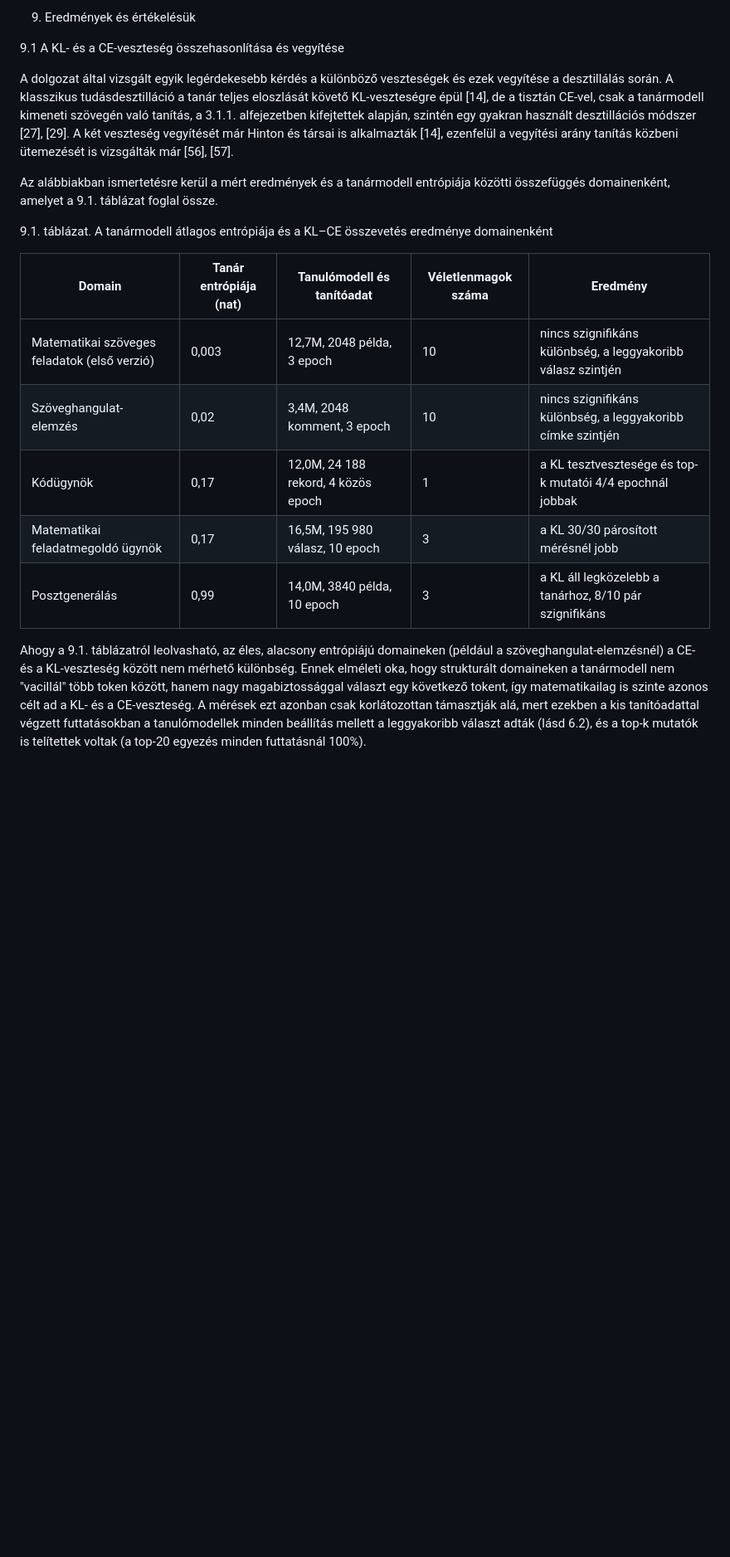
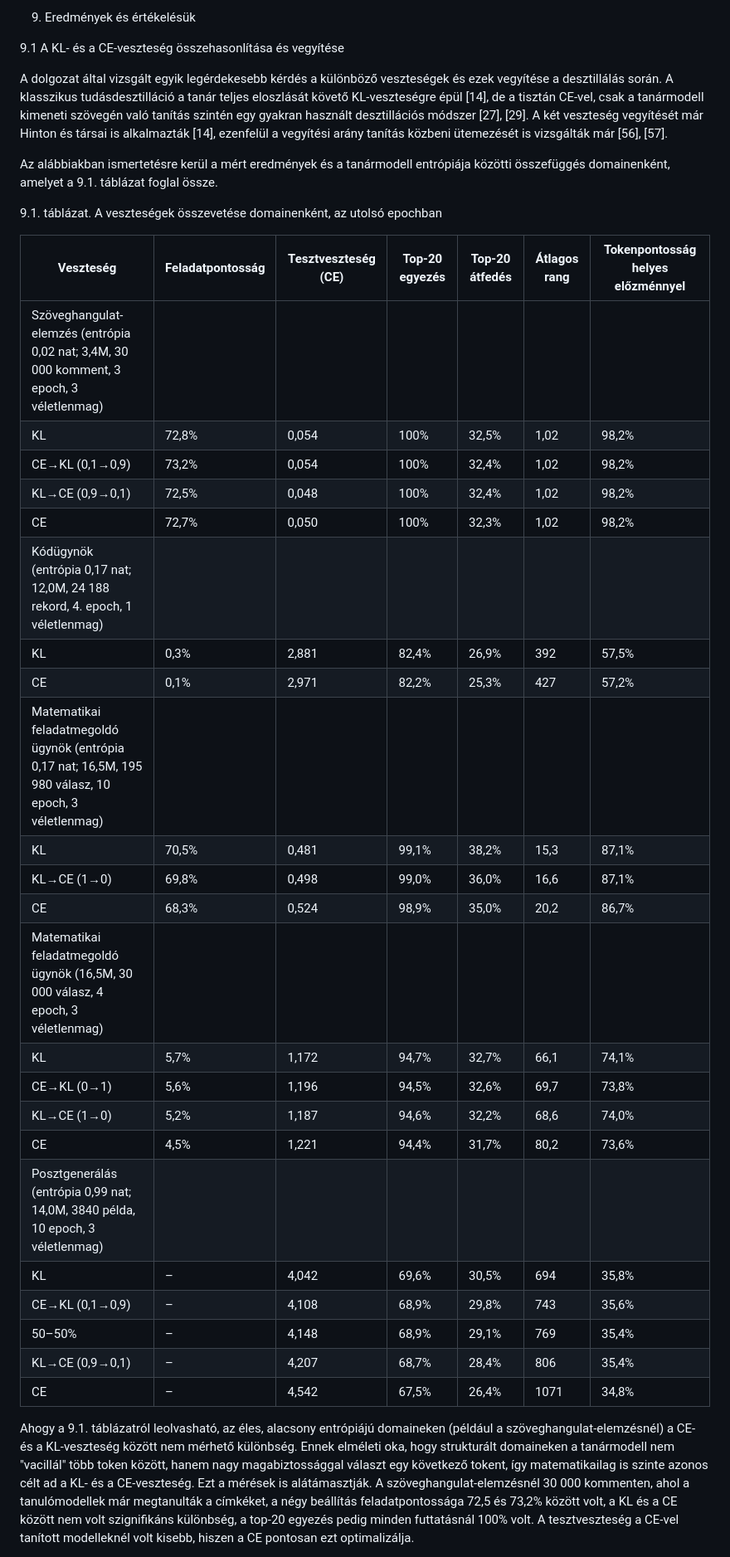
Before and after one commit to lorsmunka/preference_destillation, a Markdown page: thesis_work/new_thesis/thesis.md, the part around one of its changes. Shown at 83% size. Drawn GitHub-style; blank space fills up the shorter version.

```diff
--- a/thesis_work/new_thesis/thesis.md
+++ b/thesis_work/new_thesis/thesis.md
@@ -553,19 +553,37 @@ Az ügynököknél a tanulómodellt a modellhámmal együtt kellett kipróbálni
 
 9.1 A KL- és a CE-veszteség összehasonlítása és vegyítése
 
-A dolgozat által vizsgált egyik legérdekesebb kérdés a különböző veszteségek és ezek vegyítése a desztillálás során. A klasszikus tudásdesztilláció a tanár teljes eloszlását követő KL-veszteségre épül [14], de a tisztán CE-vel, csak a tanármodell kimeneti szövegén való tanítás, a 3.1.1. alfejezetben kifejtettek alapján, szintén egy gyakran használt desztillációs módszer [27], [29]. A két veszteség vegyítését már Hinton és társai is alkalmazták [14], ezenfelül a vegyítési arány tanítás közbeni ütemezését is vizsgálták már [56], [57].
+A dolgozat által vizsgált egyik legérdekesebb kérdés a különböző veszteségek és ezek vegyítése a desztillálás során. A klasszikus tudásdesztilláció a tanár teljes eloszlását követő KL-veszteségre épül [14], de a tisztán CE-vel, csak a tanármodell kimeneti szövegén való tanítás szintén egy gyakran használt desztillációs módszer [27], [29]. A két veszteség vegyítését már Hinton és társai is alkalmazták [14], ezenfelül a vegyítési arány tanítás közbeni ütemezését is vizsgálták már [56], [57].
 
 Az alábbiakban ismertetésre kerül a mért eredmények és a tanármodell entrópiája közötti összefüggés domainenként, amelyet a 9.1. táblázat foglal össze.
 
-9.1. táblázat. A tanármodell átlagos entrópiája és a KL–CE összevetés eredménye domainenként
+9.1. táblázat. A veszteségek összevetése domainenként, az utolsó epochban
 
-| Domain                                       | Tanár entrópiája (nat) | Tanulómodell és tanítóadat          | Véletlenmagok száma | Eredmény                                                     |
-| -------------------------------------------- | ---------------------- | ----------------------------------- | ------------------- | ------------------------------------------------------------ |
-| Matematikai szöveges feladatok (első verzió) | 0,003                  | 12,7M, 2048 példa, 3 epoch          | 10                  | nincs szignifikáns különbség, a leggyakoribb válasz szintjén |
-| Szöveghangulat-elemzés                       | 0,02                   | 3,4M, 2048 komment, 3 epoch         | 10                  | nincs szignifikáns különbség, a leggyakoribb címke szintjén  |
-| Kódügynök                                    | 0,17                   | 12,0M, 24 188 rekord, 4 közös epoch | 1                   | a KL tesztvesztesége és top-k mutatói 4/4 epochnál jobbak    |
-| Matematikai feladatmegoldó ügynök            | 0,17                   | 16,5M, 195 980 válasz, 10 epoch     | 3                   | a KL 30/30 párosított mérésnél jobb                          |
-| Posztgenerálás                               | 0,99                   | 14,0M, 3840 példa, 10 epoch         | 3                   | a KL áll legközelebb a tanárhoz, 8/10 pár szignifikáns       |
+| Veszteség                                                                                             | Feladatpontosság | Tesztveszteség (CE) | Top-20 egyezés | Top-20 átfedés | Átlagos rang | Tokenpontosság helyes előzménnyel |
+| ----------------------------------------------------------------------------------------------------- | ---------------- | ------------------- | -------------- | -------------- | ------------ | --------------------------------- |
+| Szöveghangulat-elemzés (entrópia 0,02 nat; 3,4M, 30 000 komment, 3 epoch, 3 véletlenmag)              |                  |                     |                |                |              |                                   |
+| KL                                                                                                    | 72,8%            | 0,054               | 100%           | 32,5%          | 1,02         | 98,2%                             |
+| CE→KL (0,1→0,9)                                                                                       | 73,2%            | 0,054               | 100%           | 32,4%          | 1,02         | 98,2%                             |
+| KL→CE (0,9→0,1)                                                                                       | 72,5%            | 0,048               | 100%           | 32,4%          | 1,02         | 98,2%                             |
+| CE                                                                                                    | 72,7%            | 0,050               | 100%           | 32,3%          | 1,02         | 98,2%                             |
+| Kódügynök (entrópia 0,17 nat; 12,0M, 24 188 rekord, 4. epoch, 1 véletlenmag)                          |                  |                     |                |                |              |                                   |
+| KL                                                                                                    | 0,3%             | 2,881               | 82,4%          | 26,9%          | 392          | 57,5%                             |
+| CE                                                                                                    | 0,1%             | 2,971               | 82,2%          | 25,3%          | 427          | 57,2%                             |
+| Matematikai feladatmegoldó ügynök (entrópia 0,17 nat; 16,5M, 195 980 válasz, 10 epoch, 3 véletlenmag) |                  |                     |                |                |              |                                   |
+| KL                                                                                                    | 70,5%            | 0,481               | 99,1%          | 38,2%          | 15,3         | 87,1%                             |
+| KL→CE (1→0)                                                                                           | 69,8%            | 0,498               | 99,0%          | 36,0%          | 16,6         | 87,1%                             |
+| CE                                                                                                    | 68,3%            | 0,524               | 98,9%          | 35,0%          | 20,2         | 86,7%                             |
+| Matematikai feladatmegoldó ügynök (16,5M, 30 000 válasz, 4 epoch, 3 véletlenmag)                      |                  |                     |                |                |              |                                   |
+| KL                                                                                                    | 5,7%             | 1,172               | 94,7%          | 32,7%          | 66,1         | 74,1%                             |
+| CE→KL (0→1)                                                                                           | 5,6%             | 1,196               | 94,5%          | 32,6%          | 69,7         | 73,8%                             |
+| KL→CE (1→0)                                                                                           | 5,2%             | 1,187               | 94,6%          | 32,2%          | 68,6         | 74,0%                             |
+| CE                                                                                                    | 4,5%             | 1,221               | 94,4%          | 31,7%          | 80,2         | 73,6%                             |
+| Posztgenerálás (entrópia 0,99 nat; 14,0M, 3840 példa, 10 epoch, 3 véletlenmag)                        |                  |                     |                |                |              |                                   |
+| KL                                                                                                    | –                | 4,042               | 69,6%          | 30,5%          | 694          | 35,8%                             |
+| CE→KL (0,1→0,9)                                                                                       | –                | 4,108               | 68,9%          | 29,8%          | 743          | 35,6%                             |
+| 50–50%                                                                                                | –                | 4,148               | 68,9%          | 29,1%          | 769          | 35,4%                             |
+| KL→CE (0,9→0,1)                                                                                       | –                | 4,207               | 68,7%          | 28,4%          | 806          | 35,4%                             |
+| CE                                                                                                    | –                | 4,542               | 67,5%          | 26,4%          | 1071         | 34,8%                             |
 
-Ahogy a 9.1. táblázatról leolvasható, az éles, alacsony entrópiájú domaineken (például a szöveghangulat-elemzésnél) a CE- és a KL-veszteség között nem mérhető különbség. Ennek elméleti oka, hogy strukturált domaineken a tanármodell nem "vacillál" több token között, hanem nagy magabiztossággal választ egy következő tokent, így matematikailag is szinte azonos célt ad a KL- és a CE-veszteség. A mérések ezt azonban csak korlátozottan támasztják alá, mert ezekben a kis tanítóadattal végzett futtatásokban a tanulómodellek minden beállítás mellett a leggyakoribb választ adták (lásd 6.2), és a top-k mutatók is telítettek voltak (a top-20 egyezés minden futtatásnál 100%).
+Ahogy a 9.1. táblázatról leolvasható, az éles, alacsony entrópiájú domaineken (például a szöveghangulat-elemzésnél) a CE- és a KL-veszteség között nem mérhető különbség. Ennek elméleti oka, hogy strukturált domaineken a tanármodell nem "vacillál" több token között, hanem nagy magabiztossággal választ egy következő tokent, így matematikailag is szinte azonos célt ad a KL- és a CE-veszteség. Ezt a mérések is alátámasztják. A szöveghangulat-elemzésnél 30 000 kommenten, ahol a tanulómodellek már megtanulták a címkéket, a négy beállítás feladatpontossága 72,5 és 73,2% között volt, a KL és a CE között nem volt szignifikáns különbség, a top-20 egyezés pedig minden futtatásnál 100% volt. A tesztveszteség a CE-vel tanított modelleknél volt kisebb, hiszen a CE pontosan ezt optimalizálja.
 
```
Also changed, not shown: other parts of thesis_work/new_thesis/thesis.md (+4 -19 lines), 1 other file.
